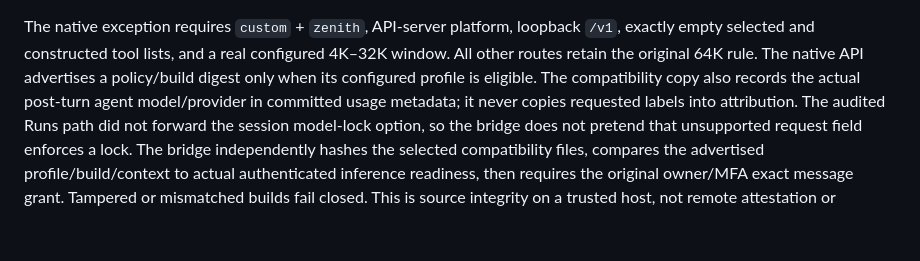
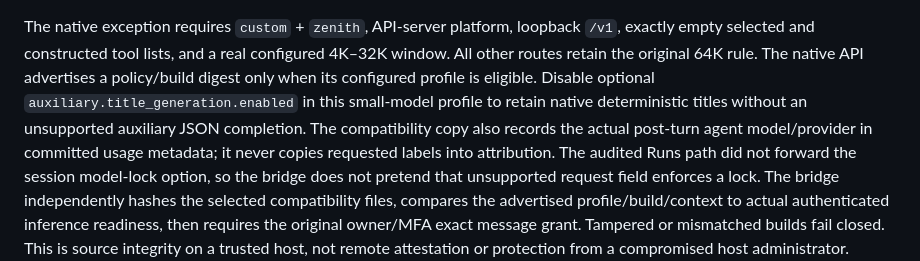
Before and after one commit to jamescartel982-creator/Zenith, a Markdown page: integrations/hermes_compat/README.md, the part around the change. Drawn GitHub-style; blank space fills up the shorter version.

Commit message:
Synchronize the committed compatibility documentation and source manifest

```diff
--- a/integrations/hermes_compat/README.md
+++ b/integrations/hermes_compat/README.md
@@ -47,7 +47,9 @@ The native exception requires `custom` + `zenith`, API-server platform, loopback
 `/v1`, exactly empty selected and constructed tool lists, and a real configured
 4K–32K window. All other routes retain the original 64K rule. The native API
 advertises a policy/build digest only when its configured profile is eligible.
-The compatibility copy also records the actual post-turn agent model/provider
+Disable optional `auxiliary.title_generation.enabled` in this small-model profile
+to retain native deterministic titles without an unsupported auxiliary JSON
+completion. The compatibility copy also records the actual post-turn agent model/provider
 in committed usage metadata; it never copies requested labels into attribution.
 The audited Runs path did not forward the session model-lock option, so the
 bridge does not pretend that unsupported request field enforces a lock.
```
